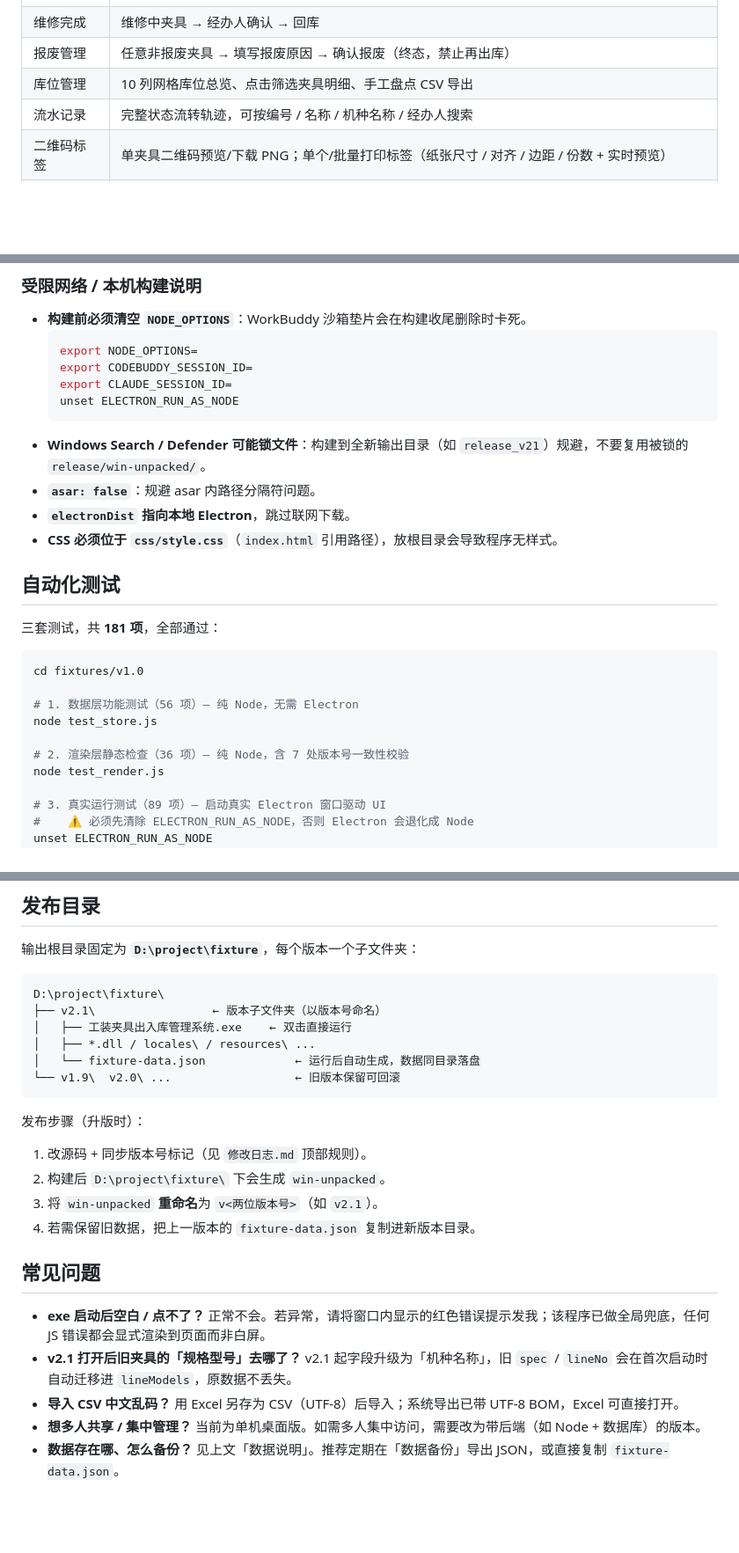
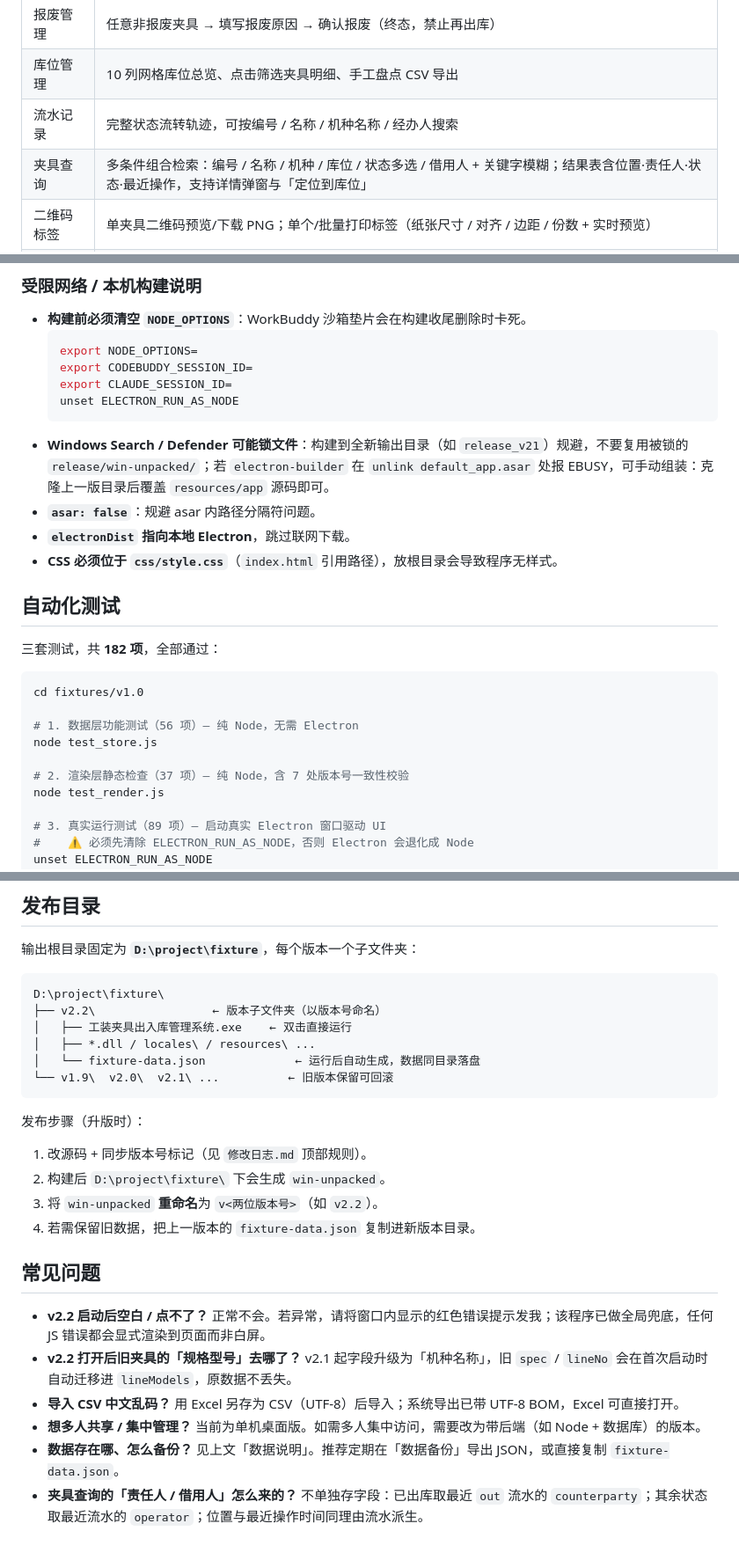
Before and after one commit to carl800-1/fixture-management-system, a Markdown page: README.md, 3 parts joined by grey strips. Shown at 88% size. Rendered like a GitHub page; blank space fills up the shorter version.

````diff
--- a/README.md
+++ b/README.md
@@ -17,6 +17,7 @@
 | 报废管理 | 任意非报废夹具 → 填写报废原因 → 确认报废（终态，禁止再出库） |
 | 库位管理 | 10 列网格库位总览、点击筛选夹具明细、手工盘点 CSV 导出 |
 | 流水记录 | 完整状态流转轨迹，可按编号 / 名称 / 机种名称 / 经办人搜索 |
+| 夹具查询 | 多条件组合检索：编号 / 名称 / 机种 / 库位 / 状态多选 / 借用人 + 关键字模糊；结果表含位置·责任人·状态·最近操作，支持详情弹窗与「定位到库位」 |
 | 二维码标签 | 单夹具二维码预览/下载 PNG；单个/批量打印标签（纸张尺寸 / 对齐 / 边距 / 份数 + 实时预览） |
 | 数据备份 | 导出全部数据为 JSON 备份；导入备份恢复；清空数据（危险） |
 
@@ -127,14 +138,14 @@ npm run build
   export CLAUDE_SESSION_ID=
   unset ELECTRON_RUN_AS_NODE
   ```
-- **Windows Search / Defender 可能锁文件**：构建到全新输出目录（如 `release_v21`）规避，不要复用被锁的 `release/win-unpacked/`。
+- **Windows Search / Defender 可能锁文件**：构建到全新输出目录（如 `release_v21`）规避，不要复用被锁的 `release/win-unpacked/`；若 `electron-builder` 在 `unlink default_app.asar` 处报 EBUSY，可手动组装：克隆上一版目录后覆盖 `resources/app` 源码即可。
 - **`asar: false`**：规避 asar 内路径分隔符问题。
 - **`electronDist` 指向本地 Electron**，跳过联网下载。
 - **CSS 必须位于 `css/style.css`**（`index.html` 引用路径），放根目录会导致程序无样式。
 
 ## 自动化测试
 
-三套测试，共 **181 项**，全部通过：
+三套测试，共 **182 项**，全部通过：
 
 ```bash
 cd fixtures/v1.0
@@ -142,7 +153,7 @@ cd fixtures/v1.0
 # 1. 数据层功能测试（56 项）— 纯 Node，无需 Electron
 node test_store.js
 
-# 2. 渲染层静态检查（36 项）— 纯 Node，含 7 处版本号一致性校验
+# 2. 渲染层静态检查（37 项）— 纯 Node，含 7 处版本号一致性校验
 node test_render.js
 
 # 3. 真实运行测试（89 项）— 启动真实 Electron 窗口驱动 UI
@@ -163,23 +174,24 @@ unset ELECTRON_RUN_AS_NODE
 
 ```
 D:\project\fixture\
-├── v2.1\                 ← 版本子文件夹（以版本号命名）
+├── v2.2\                 ← 版本子文件夹（以版本号命名）
 │   ├── 工装夹具出入库管理系统.exe    ← 双击直接运行
 │   ├── *.dll / locales\ / resources\ ...
 │   └── fixture-data.json             ← 运行后自动生成，数据同目录落盘
-└── v1.9\  v2.0\ ...                  ← 旧版本保留可回滚
+└── v1.9\  v2.0\  v2.1\ ...          ← 旧版本保留可回滚
 ```
 
 发布步骤（升版时）：
 1. 改源码 + 同步版本号标记（见 `修改日志.md` 顶部规则）。
 2. 构建后 `D:\project\fixture\` 下会生成 `win-unpacked`。
-3. 将 `win-unpacked` **重命名**为 `v<两位版本号>`（如 `v2.1`）。
+3. 将 `win-unpacked` **重命名**为 `v<两位版本号>`（如 `v2.2`）。
 4. 若需保留旧数据，把上一版本的 `fixture-data.json` 复制进新版本目录。
 
 ## 常见问题
 
-- **exe 启动后空白 / 点不了？** 正常不会。若异常，请将窗口内显示的红色错误提示发我；该程序已做全局兜底，任何 JS 错误都会显式渲染到页面而非白屏。
-- **v2.1 打开后旧夹具的「规格型号」去哪了？** v2.1 起字段升级为「机种名称」，旧 `spec` / `lineNo` 会在首次启动时自动迁移进 `lineModels`，原数据不丢失。
+- **v2.2 启动后空白 / 点不了？** 正常不会。若异常，请将窗口内显示的红色错误提示发我；该程序已做全局兜底，任何 JS 错误都会显式渲染到页面而非白屏。
+- **v2.2 打开后旧夹具的「规格型号」去哪了？** v2.1 起字段升级为「机种名称」，旧 `spec` / `lineNo` 会在首次启动时自动迁移进 `lineModels`，原数据不丢失。
 - **导入 CSV 中文乱码？** 用 Excel 另存为 CSV（UTF-8）后导入；系统导出已带 UTF-8 BOM，Excel 可直接打开。
 - **想多人共享 / 集中管理？** 当前为单机桌面版。如需多人集中访问，需要改为带后端（如 Node + 数据库）的版本。
 - **数据存在哪、怎么备份？** 见上文「数据说明」。推荐定期在「数据备份」导出 JSON，或直接复制 `fixture-data.json`。
+- **夹具查询的「责任人 / 借用人」怎么来的？** 不单独存字段：已出库取最近 `out` 流水的 `counterparty`；其余状态取最近流水的 `operator`；位置与最近操作时间同理由流水派生。
````
Also changed, not shown: other parts of README.md (+18 -8 lines).
